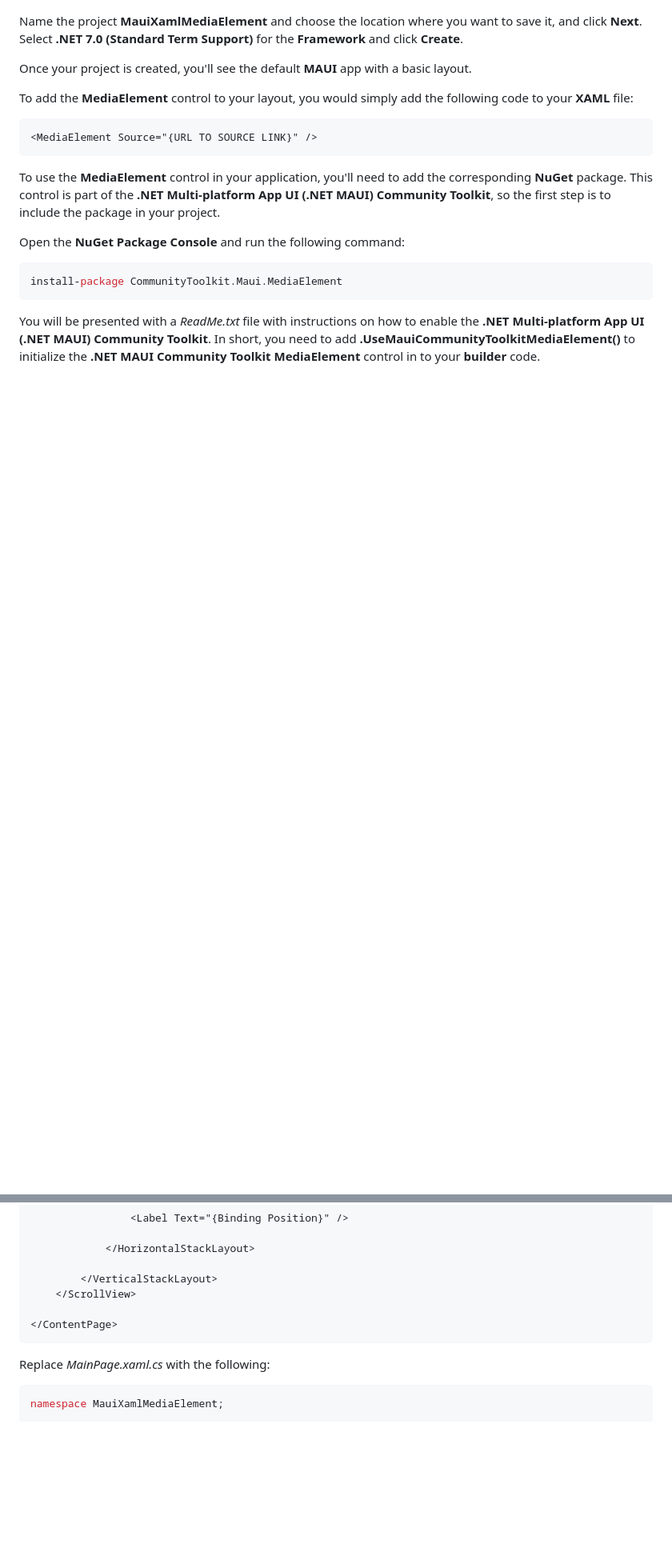
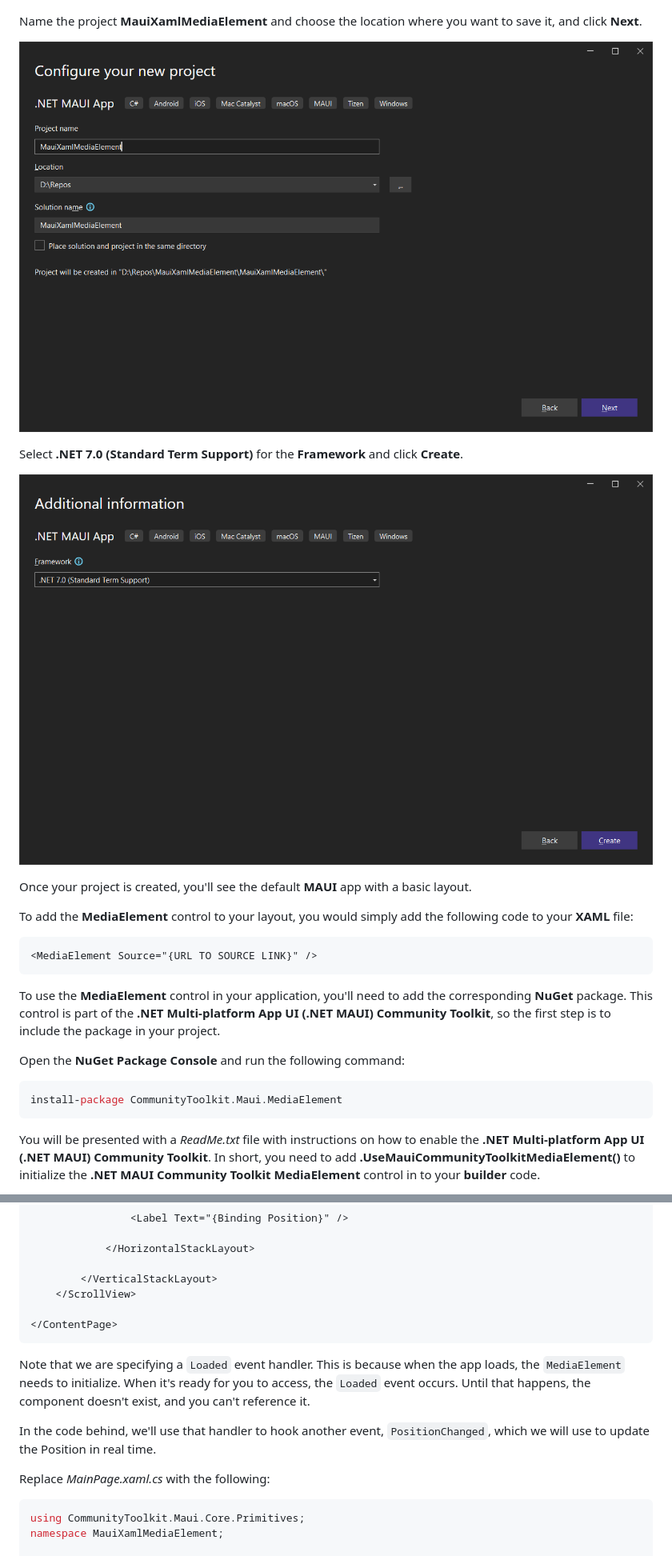
Before and after one commit to carlfranklin/MauiMediaElement, a Markdown page: README.md, 2 parts joined by grey strips. Shown: that part at 80% size. Drawn GitHub-style; pictures changed too: images/image-20230306164800861.png (added), images/image-20230306164819951.png (added); blank space fills up the shorter version.

````diff
--- a/README.md
+++ b/README.md
@@ -63,7 +63,13 @@ Create a new MAUI project.
 
 ![Create a new MAUI project](images/fb54d5c0a15798c89f78f1b64b43682672231b092820be8eacd702516cc0bf20.png)
 
-Name the project **MauiXamlMediaElement** and choose the location where you want to save it, and click **Next**.  Select **.NET 7.0 (Standard Term Support)** for the **Framework** and click **Create**.
+Name the project **MauiXamlMediaElement** and choose the location where you want to save it, and click **Next**.
+
+![image-20230306164800861](images/image-20230306164800861.png)
+
+Select **.NET 7.0 (Standard Term Support)** for the **Framework** and click **Create**.
+
+![image-20230306164819951](images/image-20230306164819951.png)
 
 Once your project is created, you'll see the default **MAUI** app with a basic layout.
 
@@ -475,9 +481,14 @@ Replace *MainPage.xaml* with the following:
 </ContentPage>
 ```
 
+Note that we are specifying a `Loaded` event handler. This is because when the app loads, the `MediaElement` needs to initialize. When it's ready for you to access, the `Loaded` event occurs. Until that happens, the component doesn't exist, and you can't reference it.
+
+In the code behind, we'll use that handler to hook another event, `PositionChanged`, which we will use to update the Position in real time.
+
 Replace *MainPage.xaml.cs* with the following:
 
 ```c#
+using CommunityToolkit.Maui.Core.Primitives;
 namespace MauiXamlMediaElement;
 
 public partial class MainPage : ContentPage
````
Also changed, not shown: other parts of README.md (+39 -2 lines), images/403c9681ca22c701ed53df7b7da5039d15fb9455265df317181bf5c10454f9c8.png (deleted), 1 other file.
